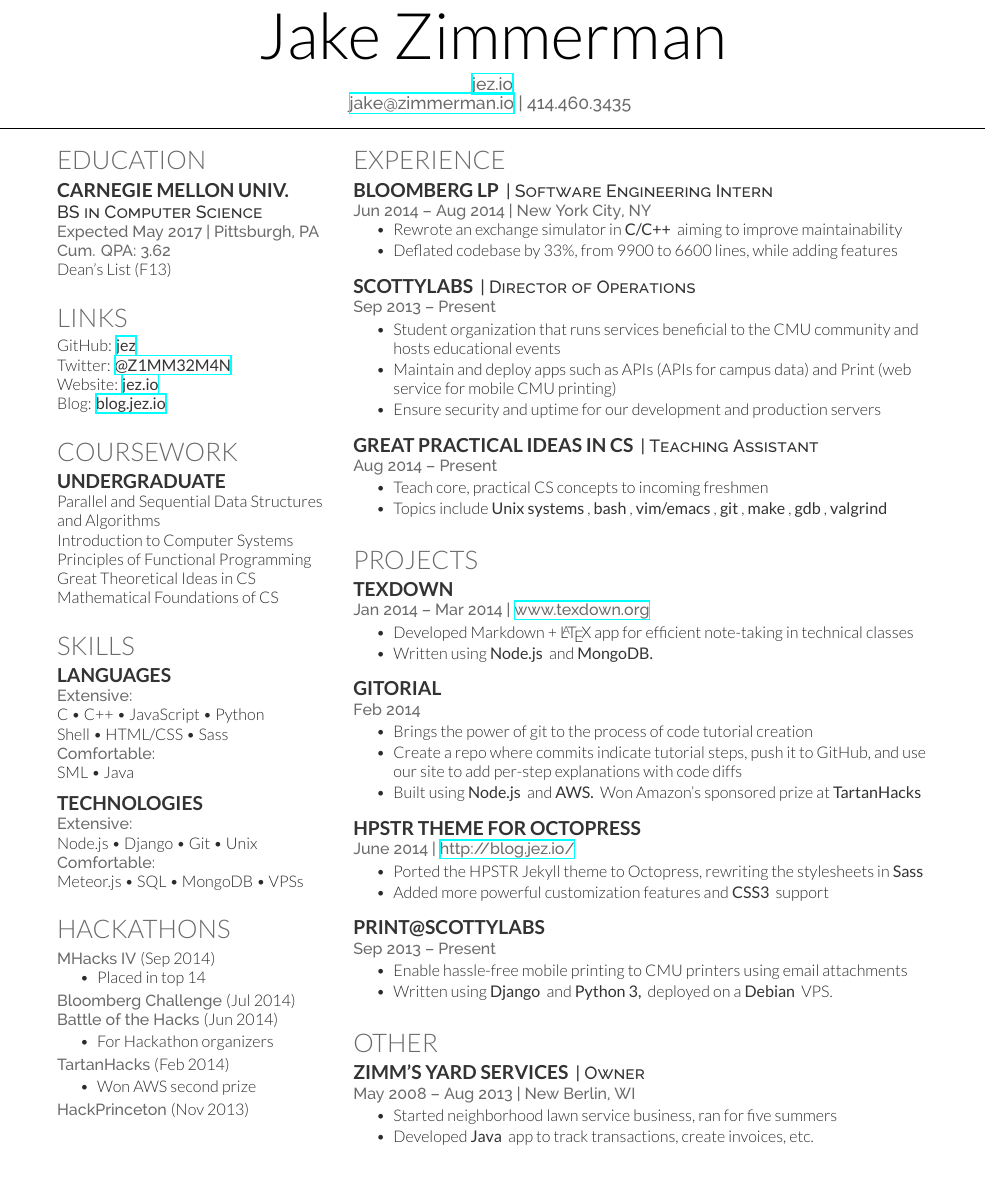
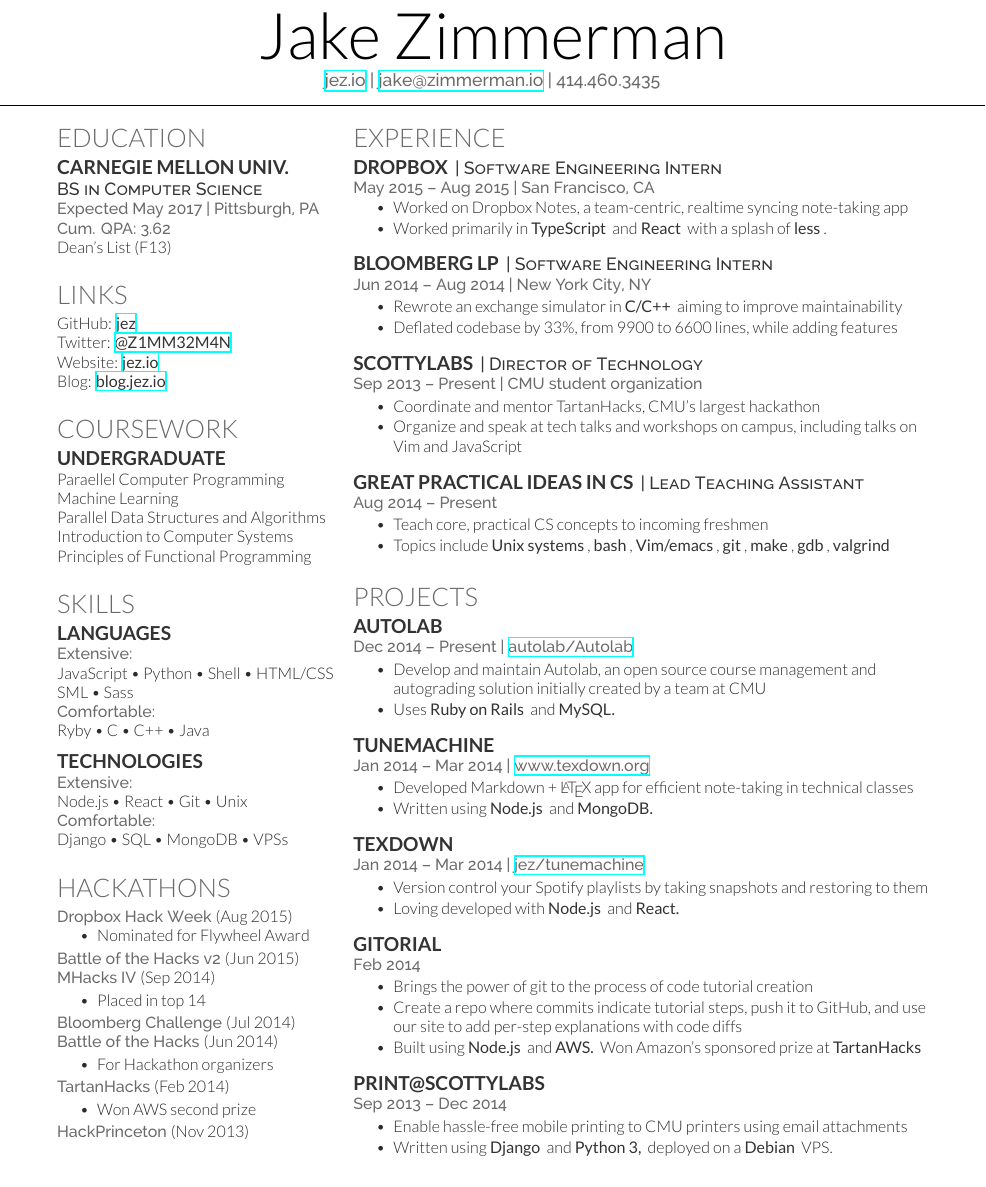
Before and after one commit to jez/resume, a LaTeX CV (resume.tex): part of the page, cut so that both start at the same text. Compiled offline with XeLaTeX.

Commit message:
Update resume for the fall recruiting season :/

```diff
--- a/resume.tex
+++ b/resume.tex
@@ -29,8 +29,10 @@
 %%%%%%%%%%%%%%%%%%%%%%%%%%%%%%%%%%%%%%
 
 
-\namesection{Jake}{Zimmerman}{ \urlstyle{same}\url{jez.io} \\
-  \href{mailto:jake@zimmerman.io}{jake@zimmerman.io} | 414.460.3435
+\namesection{Jake}{Zimmerman}{%
+    \urlstyle{same}\href{https://jez.io}{jez.io}
+  | \href{mailto:jake@zimmerman.io}{jake@zimmerman.io}
+  | 414.460.3435%
 }
 
 %%%%%%%%%%%%%%%%%%%%%%%%%%%%%%%%%%%%%%
@@ -60,7 +62,7 @@
 \section{Links}
 GitHub: \href{https://github.com/jez}{\custombold{jez}} \\
 Twitter:  \href{https://twitter.com/Z1MM32M4N}{\custombold{@Z1MM32M4N}} \\
-Website:  \href{http://jez.io}{\custombold{jez.io}} \\
+Website:  \href{https://jez.io}{\custombold{jez.io}} \\
 Blog:  \href{http://blog.jez.io}{\custombold{blog.jez.io}} \\
 \sectionsep
 
@@ -70,11 +72,11 @@
 
 \section{Coursework}
 \subsection{Undergraduate}
-Parallel and Sequential Data Structures and Algorithms\\
+Paraellel Computer Programming\\
+Machine Learning\\
+Parallel Data Structures and Algorithms\\
 Introduction to Computer Systems\\
 Principles of Functional Programming\\
-Great Theoretical Ideas in CS\\
-Mathematical Foundations of CS\\
 \sectionsep
 
 %%%%%%%%%%%%%%%%%%%%%%%%%%%%%%%%%%%%%%
@@ -84,17 +86,17 @@
 \section{Skills}
 \subsection{Languages}
 \location{Extensive:}
-C \textbullet{} C++ \textbullet{} JavaScript \textbullet{} Python \\
-Shell \textbullet{}  HTML/CSS \textbullet{} Sass \\
+JavaScript \textbullet{} Python \textbullet{} Shell \textbullet{}  HTML/CSS \\
+SML \textbullet{} Sass \\
 \location{Comfortable:}
-SML \textbullet{} Java \\
+Ryby \textbullet{} C \textbullet{} C++ \textbullet{} Java \\
 \sectionsep
 
 \subsection{Technologies}
 \location{Extensive:}
-Node.js \textbullet{} Django \textbullet{} Git \textbullet{} Unix\\
+Node.js \textbullet{} React \textbullet{} Git \textbullet{} Unix \\
 \location{Comfortable:}
-Meteor.js \textbullet{} SQL \textbullet{} MongoDB \textbullet{} VPSs
+Django \textbullet{} SQL \textbullet{} MongoDB \textbullet{} VPSs
 \sectionsep
 
 %%%%%%%%%%%%%%%%%%%%%%%%%%%%%%%%%%%%%%
@@ -102,8 +104,15 @@
 %%%%%%%%%%%%%%%%%%%%%%%%%%%%%%%%%%%%%%
 
 \section{Hackathons}
+\location{Dropbox Hack Week \textrm{(Aug 2015)}}
+\vspace{\topsep} % Hacky fix for awkward extra vertical space
+\begin{tightemize}
+\item Nominated for Flywheel Award
+\end{tightemize}
+
+\location{Battle of the Hacks v2 \textrm{(Jun 2015)}}
+
 \location{MHacks IV \textrm{(Sep 2014)}}
-\vspace{\topsep} % Hacky fix for awkward extra vertical space
 \begin{tightemize}
 \item Placed in top 14
 \end{tightemize}
@@ -139,32 +148,45 @@
 
 \section{Experience}
 
+\runsubsection{Dropbox}
+\descript{| Software Engineering Intern}
+\location{May 2015 – Aug 2015 | San Francisco, CA}
+\vspace{\topsep} % Hacky fix for awkward extra vertical space
+\begin{tightemize}
+\item Worked on Dropbox Notes, a team-centric, realtime syncing note-taking app
+\item Worked primarily in \custombold{TypeScript} and \custombold{React} with a
+  splash of \custombold{less}.
+\end{tightemize}
+\sectionsep
+
 \runsubsection{Bloomberg LP}
 \descript{| Software Engineering Intern}
 \location{Jun 2014 – Aug 2014 | New York City, NY}
-\vspace{\topsep} % Hacky fix for awkward extra vertical space
 \begin{tightemize}
-\item Rewrote an exchange simulator in \custombold{C/C++} aiming to improve maintainability
+\item Rewrote an exchange simulator in \custombold{C/C++} aiming to improve
+  maintainability
 \item Deflated codebase by 33\%, from 9900 to 6600 lines, while adding features
 \end{tightemize}
 \sectionsep
 
 \runsubsection{ScottyLabs}
-\descript{| Director of Operations}
-\location{Sep 2013 – Present}
+\descript{| Director of Technology}
+\location{Sep 2013 – Present | CMU student organization}
 \begin{tightemize}
-\item Student organization that runs services beneficial to the CMU community and hosts educational events
-\item Maintain and deploy apps such as APIs (APIs for campus data) and Print (web service for mobile CMU printing)
-\item Ensure security and uptime for our development and production servers
+\item Coordinate and mentor TartanHacks, CMU's largest hackathon
+\item Organize and speak at tech talks and workshops on campus, including talks
+  on Vim and JavaScript
 \end{tightemize}
 \sectionsep
 
 \runsubsection{Great Practical Ideas in CS}
-\descript{| Teaching Assistant}
+\descript{| Lead Teaching Assistant}
 \location{Aug 2014 – Present}
 \begin{tightemize}
 \item Teach core, practical CS concepts to incoming freshmen
-\item Topics include \custombold{Unix systems}, \custombold{bash}, \custombold{vim/emacs}, \custombold{git}, \custombold{make}, \custombold{gdb}, \custombold{valgrind}
+\item Topics include \custombold{Unix systems}, \custombold{bash},
+  \custombold{Vim/emacs}, \custombold{git}, \custombold{make}, \custombold{gdb},
+  \custombold{valgrind}
 \end{tightemize}
 \sectionsep
 
@@ -173,12 +195,33 @@
 %%%%%%%%%%%%%%%%%%%%%%%%%%%%%%%%%%%%%%
 
 \section{Projects}
-\runsubsection{TeXDown}
+\runsubsection{Autolab}
+\descript{}
+\location{Dec 2014 – Present | \href{http://github.com/autolab/Autolab}{autolab/Autolab}}
+\begin{tightemize}
+\item Develop and maintain Autolab, an open source course management and
+  autograding solution initially created by a team at CMU
+\item Uses \custombold{Ruby on Rails} and \custombold{MySQL.}
+\end{tightemize}
+\sectionsep
+
+\runsubsection{TuneMachine}
 \descript{}
 \location{Jan 2014 – Mar 2014 | \href{http://www.texdown.org/}{www.texdown.org}}
 \begin{tightemize}
-\item Developed Markdown + \LaTeX{} app for efficient note-taking in technical classes
+\item Developed Markdown + \LaTeX{} app for efficient note-taking in technical
+  classes
 \item Written using \custombold{Node.js} and \custombold{MongoDB.}
+\end{tightemize}
+\sectionsep
+
+\runsubsection{TeXDown}
+\descript{}
+\location{Jan 2014 – Mar 2014 | \href{http://github.com/jez/tunemachine}{jez/tunemachine}}
+\begin{tightemize}
+\item Version control your Spotify playlists by taking snapshots and restoring
+  to them
+\item Loving developed with \custombold{Node.js} and \custombold{React.}
 \end{tightemize}
 \sectionsep
 
@@ -187,44 +230,39 @@
 \location{Feb 2014}
 \begin{tightemize}
 \item Brings the power of git to the process of code tutorial creation
-\item Create a repo where commits indicate tutorial steps, push it to GitHub, and use our site to add per-step explanations with code diffs
-\item Built using \custombold{Node.js} and \custombold{AWS.} Won Amazon's sponsored prize at \custombold{TartanHacks}
-\end{tightemize}
-\sectionsep
-
-\runsubsection{HPSTR Theme for Octopress}
-\descript{}
-\location{June 2014 | \href{http://blog.jez.io/}{http://blog.jez.io/}}
-\begin{tightemize}
-\item Ported the HPSTR Jekyll theme to Octopress, rewriting the stylesheets in \custombold{Sass}
-\item Added more powerful customization features and \custombold{CSS3} support
+\item Create a repo where commits indicate tutorial steps, push it to GitHub,
+  and use our site to add per-step explanations with code diffs
+\item Built using \custombold{Node.js} and \custombold{AWS.} Won Amazon's
+  sponsored prize at \custombold{TartanHacks}
 \end{tightemize}
 \sectionsep
 
 \runsubsection{Print@ScottyLabs}
 \descript{}
-\location{Sep 2013 – Present}
+\location{Sep 2013 – Dec 2014}
 \begin{tightemize}
 \item Enable hassle-free mobile printing to CMU printers using email attachments
-\item Written using \custombold{Django} and \custombold{Python 3,} deployed on a \custombold{Debian} VPS.
+\item Written using \custombold{Django} and \custombold{Python 3,} deployed on a
+  \custombold{Debian} VPS.
 \end{tightemize}
 \sectionsep
 
 
-%%%%%%%%%%%%%%%%%%%%%%%%%%%%%%%%%%%%%%
-%     Other
-%%%%%%%%%%%%%%%%%%%%%%%%%%%%%%%%%%%%%%
-
-\section{Other}
-
-\runsubsection{Zimm's Yard Services}
-\descript{| Owner}
-\location{May 2008 – Aug 2013 | New Berlin, WI}
-\begin{tightemize}
-\item Started neighborhood lawn service business, ran for five summers
-\item Developed \custombold{Java} app to track transactions, create invoices, etc.
-\end{tightemize}
-\sectionsep
+%%%%%%%%%%%%%%%%%%%%%%%%%%%%%%%%%%%%%%%
+%%     Other
+%%%%%%%%%%%%%%%%%%%%%%%%%%%%%%%%%%%%%%%
+%
+%\section{Other}
+%
+%\runsubsection{Zimm's Yard Services}
+%\descript{| Owner}
+%\location{May 2008 – Aug 2013 | New Berlin, WI}
+%\begin{tightemize}
+%\item Started neighborhood lawn service business, ran for five summers
+%\item Developed \custombold{Java} app to track transactions, create invoices,
+%  etc.
+%\end{tightemize}
+%\sectionsep
 
 %\runsubsection{SDNB Tech Dept}
 %\descript{| Intern }
```
Also changed, not shown: resume.pdf.
